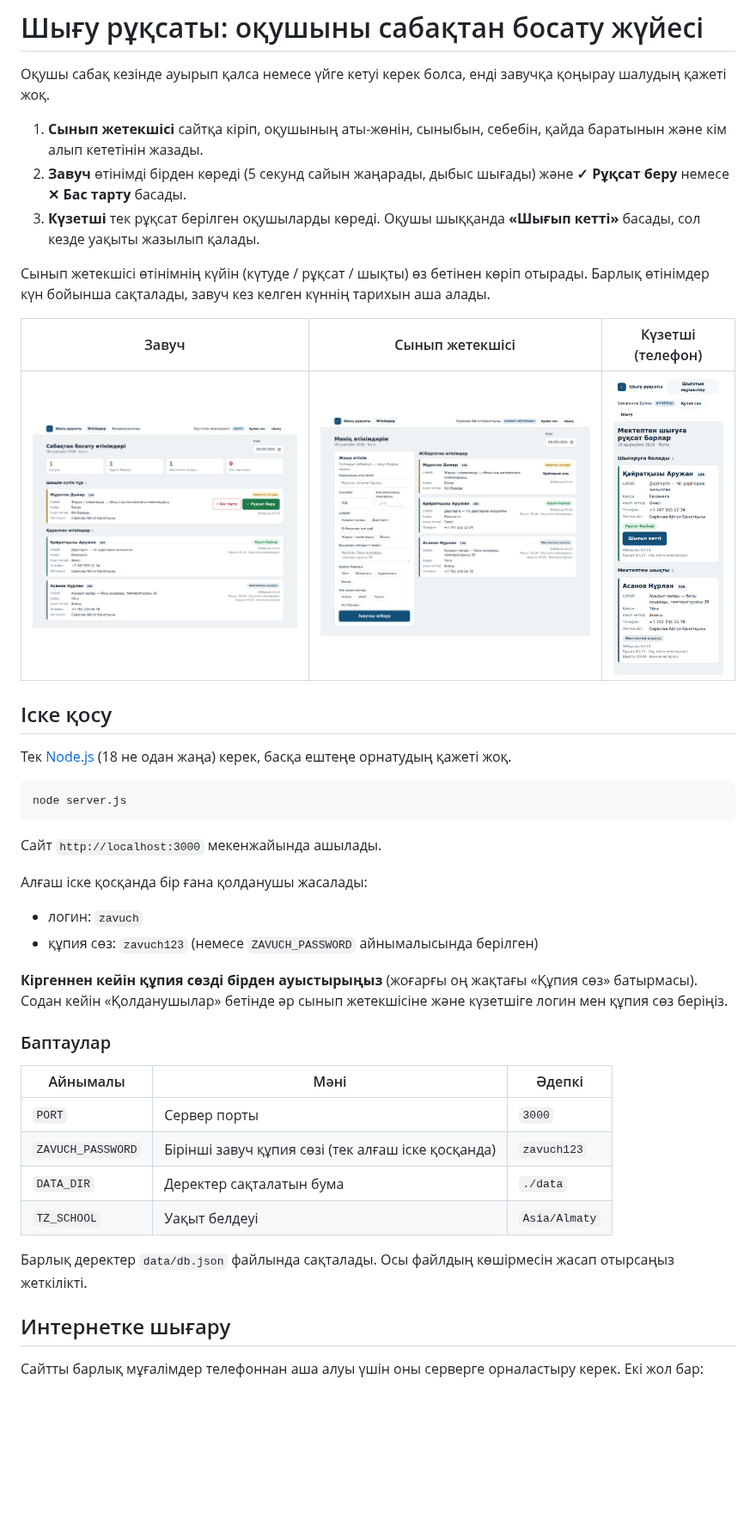
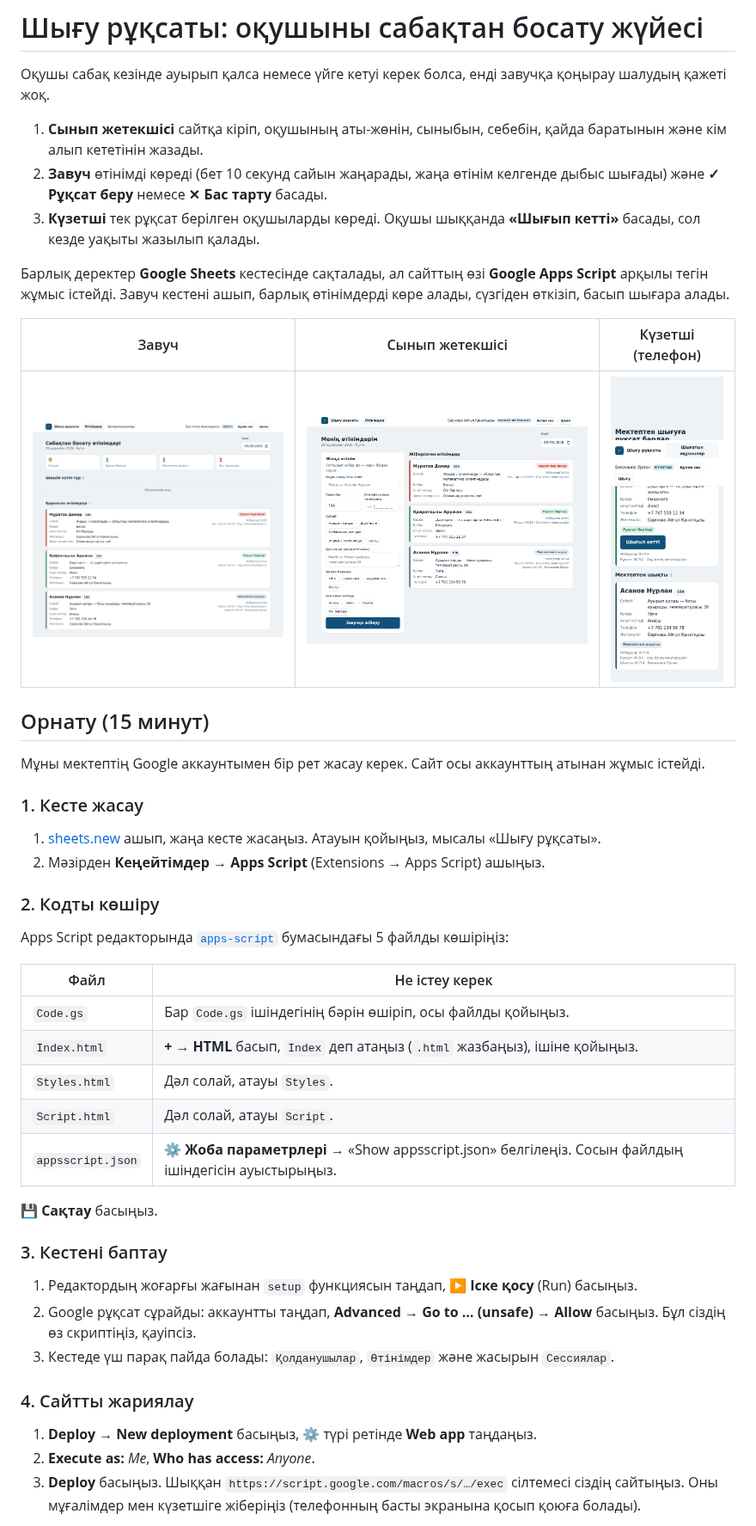
Before and after one commit to yessenali2001-rgb/desktop-tutorial, a Markdown page: README.md, the part around one of its changes. Shown at 86% size. Drawn GitHub-style; pictures changed too: docs/guard.png, docs/teacher.png, docs/zavuch.png; blank space fills up the shorter version.

````diff
--- a/README.md
+++ b/README.md
@@ -3,44 +3,47 @@
 Оқушы сабақ кезінде ауырып қалса немесе үйге кетуі керек болса, енді завучқа қоңырау шалудың қажеті жоқ.
 
 1. **Сынып жетекшісі** сайтқа кіріп, оқушының аты-жөнін, сыныбын, себебін, қайда баратынын және кім алып кететінін жазады.
-2. **Завуч** өтінімді бірден көреді (5 секунд сайын жаңарады, дыбыс шығады) және **✓ Рұқсат беру** немесе **✕ Бас тарту** басады.
+2. **Завуч** өтінімді көреді (бет 10 секунд сайын жаңарады, жаңа өтінім келгенде дыбыс шығады) және **✓ Рұқсат беру** немесе **✕ Бас тарту** басады.
 3. **Күзетші** тек рұқсат берілген оқушыларды көреді. Оқушы шыққанда **«Шығып кетті»** басады, сол кезде уақыты жазылып қалады.
 
-Сынып жетекшісі өтінімнің күйін (күтуде / рұқсат / шықты) өз бетінен көріп отырады. Барлық өтінімдер күн бойынша сақталады, завуч кез келген күннің тарихын аша алады.
+Барлық деректер **Google Sheets** кестесінде сақталады, ал сайттың өзі **Google Apps Script** арқылы тегін жұмыс істейді. Завуч кестені ашып, барлық өтінімдерді көре алады, сүзгіден өткізіп, басып шығара алады.
 
 | Завуч | Сынып жетекшісі | Күзетші (телефон) |
 |---|---|---|
 | ![Завуч](docs/zavuch.png) | ![Сынып жетекшісі](docs/teacher.png) | ![Күзетші](docs/guard.png) |
 
-## Іске қосу
+## Орнату (15 минут)
 
-Тек [Node.js](https://nodejs.org) (18 не одан жаңа) керек, басқа ештеңе орнатудың қажеті жоқ.
+Мұны мектептің Google аккаунтымен бір рет жасау керек. Сайт осы аккаунттың атынан жұмыс істейді.
 
-```bash
-node server.js
-```
+### 1. Кесте жасау
 
-Сайт `http://localhost:3000` мекенжайында ашылады.
+1. [sheets.new](https://sheets.new) ашып, жаңа кесте жасаңыз. Атауын қойыңыз, мысалы «Шығу рұқсаты».
+2. Мәзірден **Кеңейтімдер → Apps Script** (Extensions → Apps Script) ашыңыз.
 
-Алғаш іске қосқанда бір ғана қолданушы жасалады:
+### 2. Кодты көшіру
 
-- логин: `zavuch`
-- құпия сөз: `zavuch123` (немесе `ZAVUCH_PASSWORD` айнымалысында берілген)
+Apps Script редакторында [`apps-script`](apps-script) бумасындағы 5 файлды көшіріңіз:
 
-**Кіргеннен кейін құпия сөзді бірден ауыстырыңыз** (жоғарғы оң жақтағы «Құпия сөз» батырмасы). Содан кейін «Қолданушылар» бетінде әр сынып жетекшісіне және күзетшіге логин мен құпия сөз беріңіз.
+| Файл | Не істеу керек |
+|---|---|
+| `Code.gs` | Бар `Code.gs` ішіндегінің бәрін өшіріп, осы файлды қойыңыз. |
+| `Index.html` | **+ → HTML** басып, `Index` деп атаңыз (`.html` жазбаңыз), ішіне қойыңыз. |
+| `Styles.html` | Дәл солай, атауы `Styles`. |
+| `Script.html` | Дәл солай, атауы `Script`. |
+| `appsscript.json` | ⚙️ **Жоба параметрлері** → «Show appsscript.json» белгілеңіз. Сосын файлдың ішіндегісін ауыстырыңыз. |
 
-### Баптаулар
+**💾 Сақтау** басыңыз.
 
-| Айнымалы | Мәні | Әдепкі |
-|---|---|---|
-| `PORT` | Сервер порты | `3000` |
-| `ZAVUCH_PASSWORD` | Бірінші завуч құпия сөзі (тек алғаш іске қосқанда) | `zavuch123` |
-| `DATA_DIR` | Деректер сақталатын бума | `./data` |
-| `TZ_SCHOOL` | Уақыт белдеуі | `Asia/Almaty` |
+### 3. Кестені баптау
 
-Барлық деректер `data/db.json` файлында сақталады. Осы файлдың көшірмесін жасап отырсаңыз жеткілікті.
+1. Редактордың жоғарғы жағынан `setup` функциясын таңдап, **▶ Іске қосу** (Run) басыңыз.
+2. Google рұқсат сұрайды: аккаунтты таңдап, **Advanced → Go to … (unsafe) → Allow** басыңыз. Бұл сіздің өз скриптіңіз, қауіпсіз.
+3. Кестеде үш парақ пайда болады: `Қолданушылар`, `Өтінімдер` және жасырын `Сессиялар`.
 
-## Интернетке шығару
+### 4. Сайтты жариялау
 
-Сайтты барлық мұғалімдер телефоннан аша алуы үшін оны серверге орналастыру керек. Екі жол бар:
+1. **Deploy → New deployment** басыңыз, ⚙️ түрі ретінде **Web app** таңдаңыз.
+2. **Execute as:** *Me*, **Who has access:** *Anyone*.
+3. **Deploy** басыңыз. Шыққан `https://script.google.com/macros/s/…/exec` сілтемесі сіздің сайтыңыз. Оны мұғалімдер мен күзетшіге жіберіңіз (телефонның басты экранына қосып қоюға болады).
 
````
Also changed, not shown: other parts of README.md (+16 -2 lines), 12 other files.
